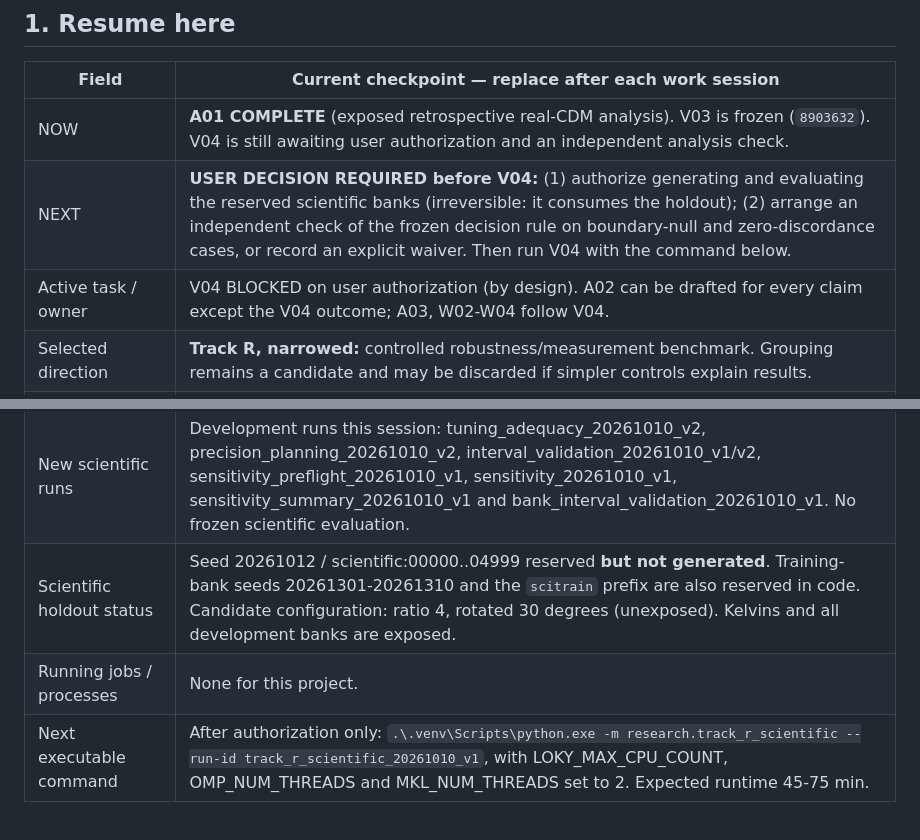
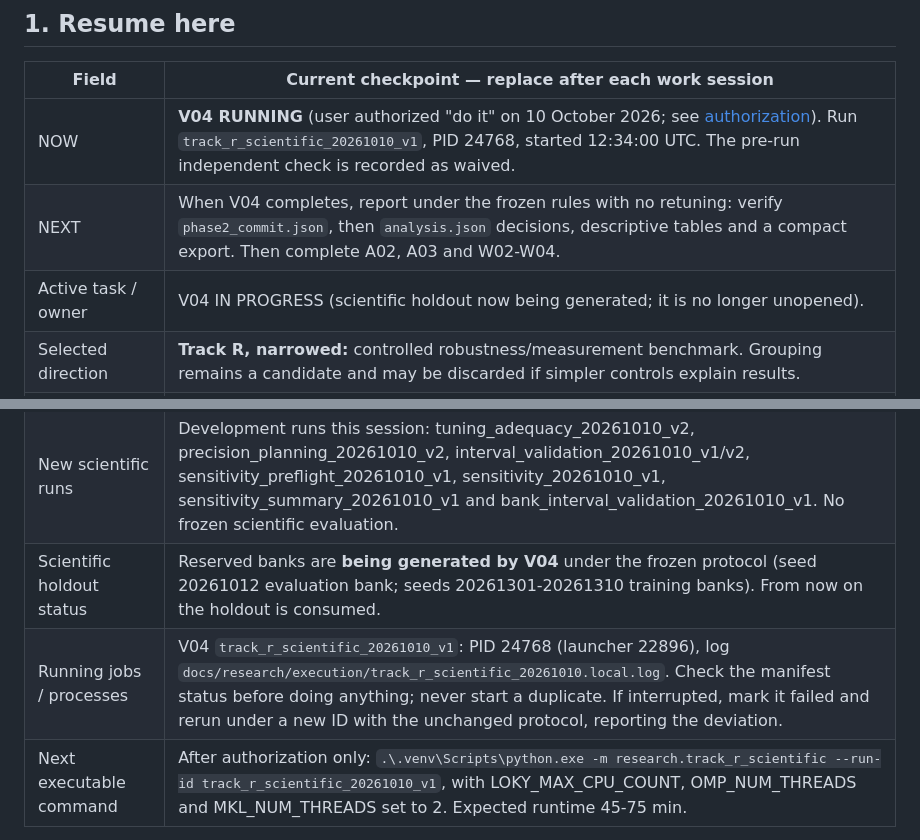
Before and after one commit to NitinTheGreat/conjunction-triage-agent, a Markdown page: RESEARCH_CHECKLIST.md, 2 parts joined by grey strips. GitHub-like rendering.

Commit message:
Record the running V04 scientific evaluation

```diff
--- a/RESEARCH_CHECKLIST.md
+++ b/RESEARCH_CHECKLIST.md
@@ -10,9 +10,9 @@ This is the live execution record. Update it as work happens. Checked preparatio
 
 | Field | Current checkpoint — replace after each work session |
 |---|---|
-| NOW | **A01 COMPLETE** (exposed retrospective real-CDM analysis). V03 is frozen (`8903632`). V04 is still awaiting user authorization and an independent analysis check. |
-| NEXT | **USER DECISION REQUIRED before V04:** (1) authorize generating and evaluating the reserved scientific banks (irreversible: it consumes the holdout); (2) arrange an independent check of the frozen decision rule on boundary-null and zero-discordance cases, or record an explicit waiver. Then run V04 with the command below. |
-| Active task / owner | V04 BLOCKED on user authorization (by design). A02 can be drafted for every claim except the V04 outcome; A03, W02-W04 follow V04. |
+| NOW | **V04 RUNNING** (user authorized "do it" on 10 October 2026; see [authorization](docs/research/execution/track_r_authorization.json)). Run `track_r_scientific_20261010_v1`, PID 24768, started 12:34:00 UTC. The pre-run independent check is recorded as waived. |
+| NEXT | When V04 completes, report under the frozen rules with no retuning: verify `phase2_commit.json`, then `analysis.json` decisions, descriptive tables and a compact export. Then complete A02, A03 and W02-W04. |
+| Active task / owner | V04 IN PROGRESS (scientific holdout now being generated; it is no longer unopened). |
 | Selected direction | **Track R, narrowed:** controlled robustness/measurement benchmark. Grouping remains a candidate and may be discarded if simpler controls explain results. |
 | Conditional extension | **Track E:** independent real-data efficacy, only after access and statistical requirements pass. |
 | Research blockers | None preventing V01/V02 preparation. Full methods for some close papers and independent operational data remain unavailable; no novelty or real efficacy claim is established. |
@@ -20,8 +20,8 @@ This is the live execution record. Update it as work happens. Checked preparatio
 | HEAD when this checklist was created | `89d7f2efb8bf135e02fa51760e0ed3bb33a105c9`; working tree contains pre-existing modifications and untracked files. |
 | Latest validation | After A01 and the A02 draft: full suite 488 passed / 1 skipped (127.75 s). 15 bundles / 120 artifacts pass. 12 raw, 45 historical and 8 frozen files unchanged. Frozen V03 protocol still accepted (no pinned file changed). Claim register: 23 claims regenerate. |
 | New scientific runs | Development runs this session: tuning_adequacy_20261010_v2, precision_planning_20261010_v2, interval_validation_20261010_v1/v2, sensitivity_preflight_20261010_v1, sensitivity_20261010_v1, sensitivity_summary_20261010_v1 and bank_interval_validation_20261010_v1. No frozen scientific evaluation. |
-| Scientific holdout status | Seed 20261012 / scientific:00000..04999 reserved **but not generated**. Training-bank seeds 20261301-20261310 and the `scitrain` prefix are also reserved in code. Candidate configuration: ratio 4, rotated 30 degrees (unexposed). Kelvins and all development banks are exposed. |
-| Running jobs / processes | None for this project. |
+| Scientific holdout status | Reserved banks are **being generated by V04** under the frozen protocol (seed 20261012 evaluation bank; seeds 20261301-20261310 training banks). From now on the holdout is consumed. |
+| Running jobs / processes | V04 `track_r_scientific_20261010_v1`: PID 24768 (launcher 22896), log `docs/research/execution/track_r_scientific_20261010.local.log`. Check the manifest status before doing anything; never start a duplicate. If interrupted, mark it failed and rerun under a new ID with the unchanged protocol, reporting the deviation. |
 | Next executable command | After authorization only: `.\.venv\Scripts\python.exe -m research.track_r_scientific --run-id track_r_scientific_20261010_v1`, with LOKY_MAX_CPU_COUNT, OMP_NUM_THREADS and MKL_NUM_THREADS set to 2. Expected runtime 45-75 min. |
 
 ### Copy this into the next assistant
```
